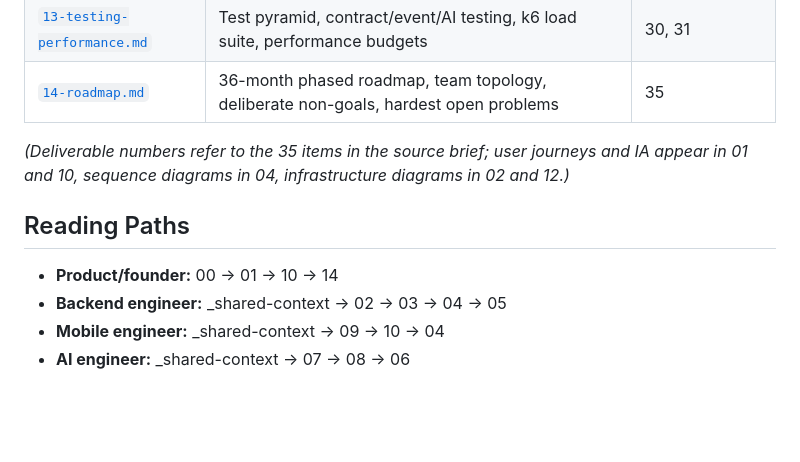
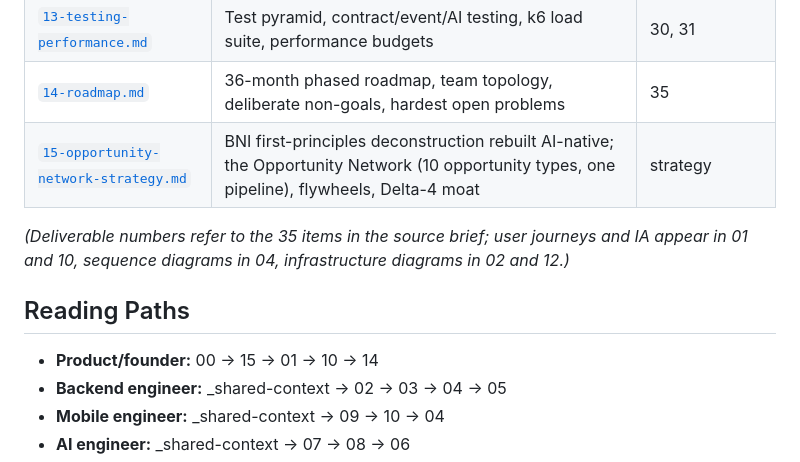
Before and after one commit to shiwalay/TrustOS, a Markdown page: README.md, the part around the change. Rendered like a GitHub page; blank space fills up the shorter version.

```diff
--- a/README.md
+++ b/README.md
@@ -25,12 +25,13 @@ Start with [`docs/00-overview.md`](docs/00-overview.md) (executive synthesis), t
 | [`12-devops-platform.md`](docs/12-devops-platform.md) | EKS/GitOps/CI-CD, canary + blue-green, observability & SLOs, DR, scaling ladder, cost model | 12, 32, 33, 34 |
 | [`13-testing-performance.md`](docs/13-testing-performance.md) | Test pyramid, contract/event/AI testing, k6 load suite, performance budgets | 30, 31 |
 | [`14-roadmap.md`](docs/14-roadmap.md) | 36-month phased roadmap, team topology, deliberate non-goals, hardest open problems | 35 |
+| [`15-opportunity-network-strategy.md`](docs/15-opportunity-network-strategy.md) | BNI first-principles deconstruction rebuilt AI-native; the Opportunity Network (10 opportunity types, one pipeline), flywheels, Delta-4 moat | strategy |
 
 *(Deliverable numbers refer to the 35 items in the source brief; user journeys and IA appear in 01 and 10, sequence diagrams in 04, infrastructure diagrams in 02 and 12.)*
 
 ## Reading Paths
 
-- **Product/founder:** 00 → 01 → 10 → 14
+- **Product/founder:** 00 → 15 → 01 → 10 → 14
 - **Backend engineer:** _shared-context → 02 → 03 → 04 → 05
 - **Mobile engineer:** _shared-context → 09 → 10 → 04
 - **AI engineer:** _shared-context → 07 → 08 → 06
```
Also changed, not shown: docs/15-opportunity-network-strategy.md (added, +241 -0 lines).
